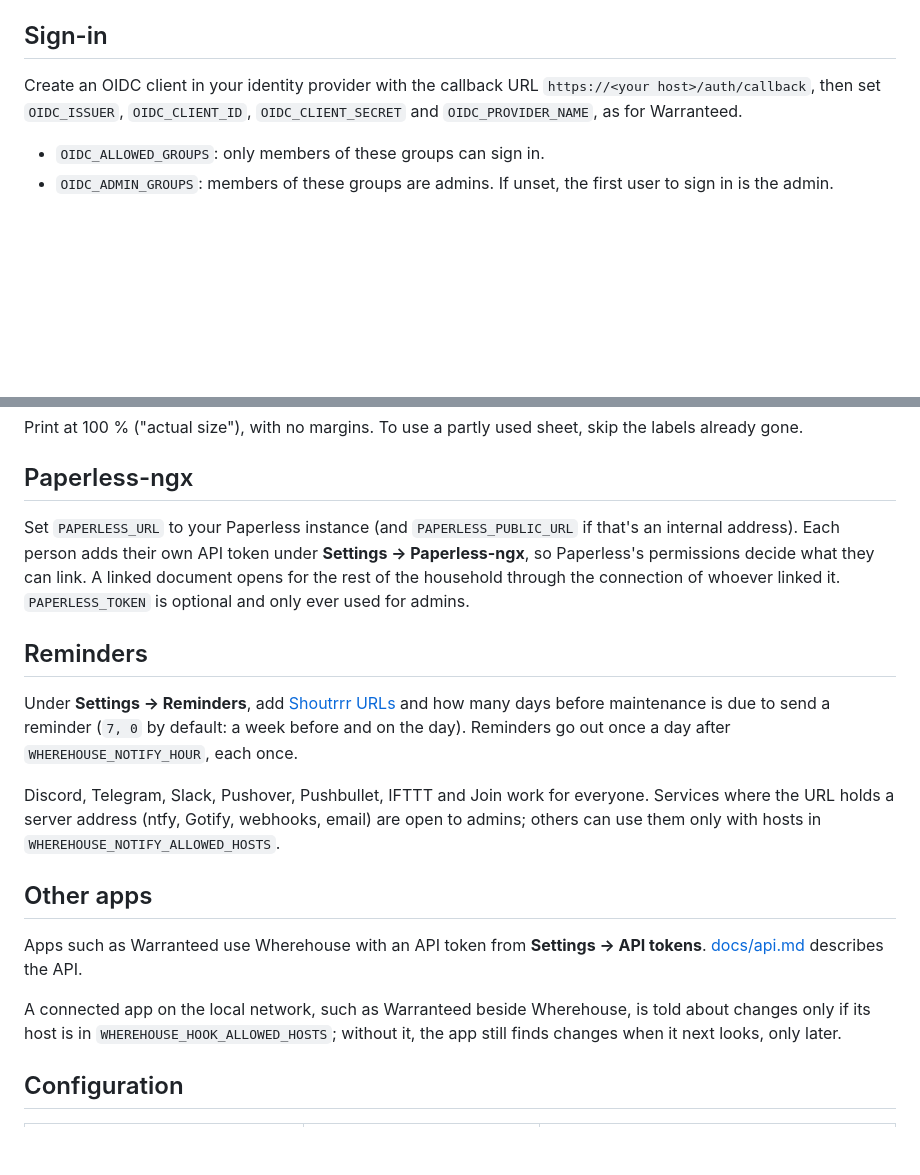
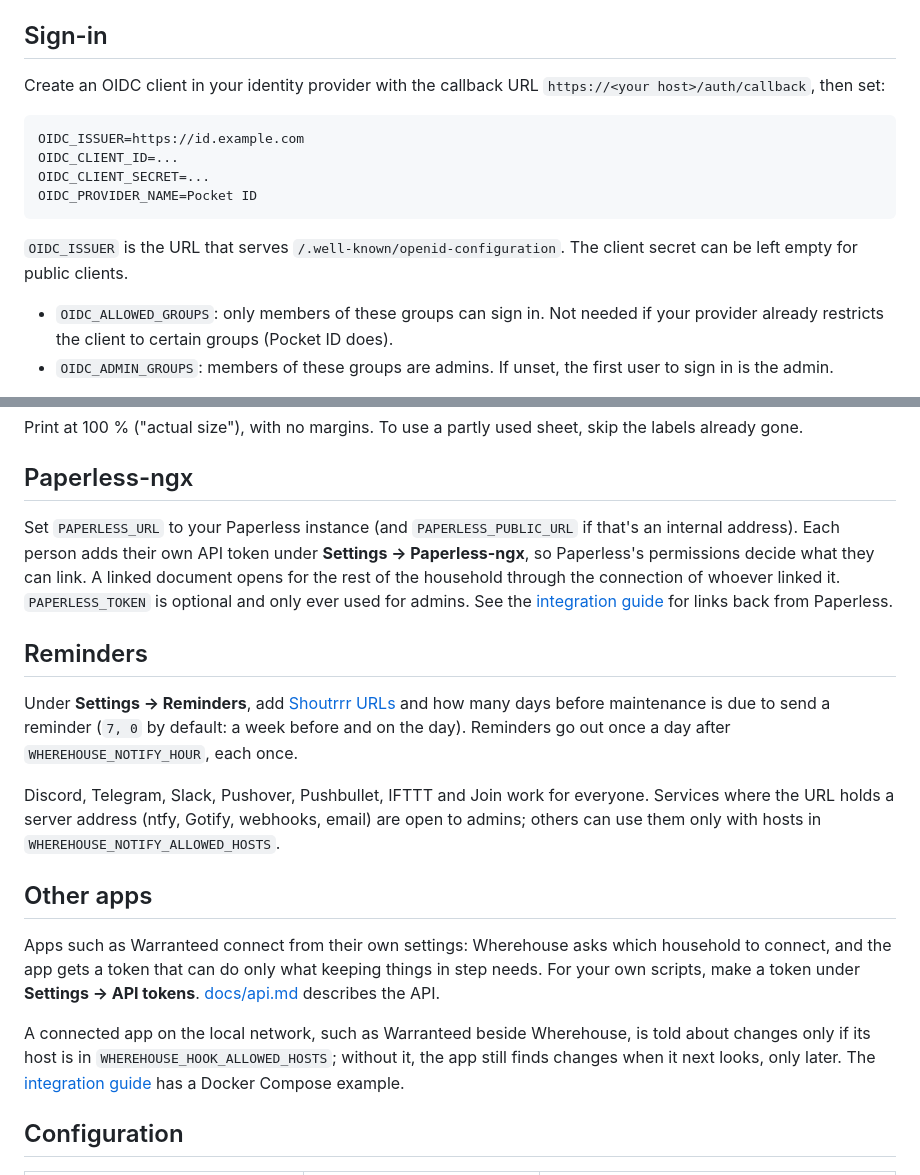
Before and after one commit to fhavrlent/wherehouse, a Markdown page: README.md, 2 parts joined by grey strips. Rendered like a GitHub page; blank space fills up the shorter version.

````diff
--- a/README.md
+++ b/README.md
@@ -37,9 +55,18 @@ Run it behind a reverse proxy with HTTPS and set `WHEREHOUSE_APP_URL` to the pub
 
 ## Sign-in
 
-Create an OIDC client in your identity provider with the callback URL `https://<your host>/auth/callback`, then set `OIDC_ISSUER`, `OIDC_CLIENT_ID`, `OIDC_CLIENT_SECRET` and `OIDC_PROVIDER_NAME`, as for Warranteed.
+Create an OIDC client in your identity provider with the callback URL `https://<your host>/auth/callback`, then set:
 
-- `OIDC_ALLOWED_GROUPS`: only members of these groups can sign in.
+```env
+OIDC_ISSUER=https://id.example.com
+OIDC_CLIENT_ID=...
+OIDC_CLIENT_SECRET=...
+OIDC_PROVIDER_NAME=Pocket ID
+```
+
+`OIDC_ISSUER` is the URL that serves `/.well-known/openid-configuration`. The client secret can be left empty for public clients.
+
+- `OIDC_ALLOWED_GROUPS`: only members of these groups can sign in. Not needed if your provider already restricts the client to certain groups (Pocket ID does).
 - `OIDC_ADMIN_GROUPS`: members of these groups are admins. If unset, the first user to sign in is the admin.
 
 Group membership is re-checked every hour with a refresh token, so someone removed from the group is signed out within an hour, and their API tokens stop working. The check runs while they have a session here: API tokens of someone who never signs in again keep working until they are deleted, or the person is removed from the household.
@@ -62,7 +89,7 @@ Print at 100 % ("actual size"), with no margins. To use a partly used sheet, ski
 
 ## Paperless-ngx
 
-Set `PAPERLESS_URL` to your Paperless instance (and `PAPERLESS_PUBLIC_URL` if that's an internal address). Each person adds their own API token under **Settings → Paperless-ngx**, so Paperless's permissions decide what they can link. A linked document opens for the rest of the household through the connection of whoever linked it. `PAPERLESS_TOKEN` is optional and only ever used for admins.
+Set `PAPERLESS_URL` to your Paperless instance (and `PAPERLESS_PUBLIC_URL` if that's an internal address). Each person adds their own API token under **Settings → Paperless-ngx**, so Paperless's permissions decide what they can link. A linked document opens for the rest of the household through the connection of whoever linked it. `PAPERLESS_TOKEN` is optional and only ever used for admins. See the [integration guide](docs/integrations.md#paperless-ngx) for links back from Paperless.
 
 ## Reminders
 
@@ -72,9 +99,9 @@ Discord, Telegram, Slack, Pushover, Pushbullet, IFTTT and Join work for everyone
 
 ## Other apps
 
-Apps such as Warranteed use Wherehouse with an API token from **Settings → API tokens**. [docs/api.md](docs/api.md) describes the API.
+Apps such as Warranteed connect from their own settings: Wherehouse asks which household to connect, and the app gets a token that can do only what keeping things in step needs. For your own scripts, make a token under **Settings → API tokens**. [docs/api.md](docs/api.md) describes the API.
 
-A connected app on the local network, such as Warranteed beside Wherehouse, is told about changes only if its host is in `WHEREHOUSE_HOOK_ALLOWED_HOSTS`; without it, the app still finds changes when it next looks, only later.
+A connected app on the local network, such as Warranteed beside Wherehouse, is told about changes only if its host is in `WHEREHOUSE_HOOK_ALLOWED_HOSTS`; without it, the app still finds changes when it next looks, only later. The [integration guide](docs/integrations.md#warranteed) has a Docker Compose example.
 
 ## Configuration
 
````
Also changed, not shown: other parts of README.md (+24 -6 lines), docs/integrations.md (added, +111 -0 lines), docs/user-guide.md (added, +153 -0 lines), docs/screenshots/detail.png (added), docs/screenshots/phone.png (added), docs/screenshots/things-dark.png (added), docs/screenshots/things.png (added), docs/screenshots/value.png (added).
